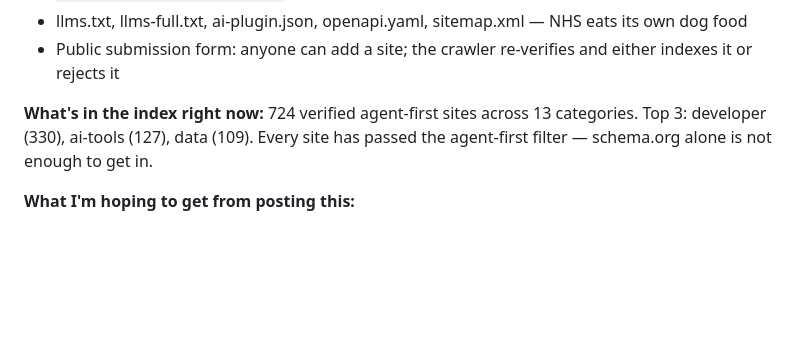
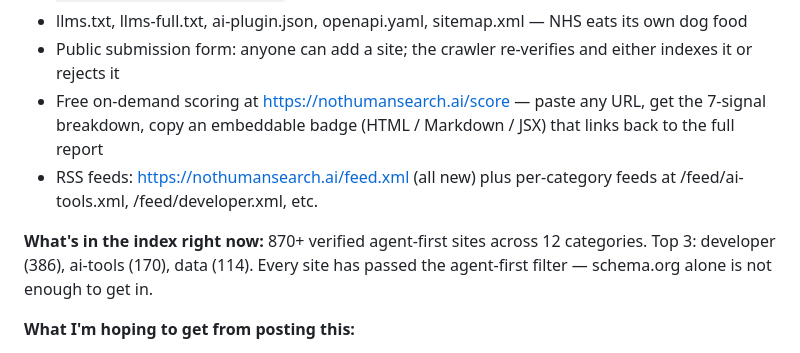
Before and after one commit to unitedideas/nothumansearch, a Markdown page: launch/hn-show-post.md, the part around the change. Rendered like a GitHub page; blank space fills up the shorter version.

```diff
--- a/launch/hn-show-post.md
+++ b/launch/hn-show-post.md
@@ -23,9 +23,11 @@ So I crawled the web for those signals and built a search engine over the result
 - Full MCP server with 3 tools: `search_agents`, `get_site_details`, `get_stats`. Wire it into Claude Code with one line: `claude mcp add --transport http nothumansearch https://nothumansearch.ai/mcp`
 - llms.txt, llms-full.txt, ai-plugin.json, openapi.yaml, sitemap.xml — NHS eats its own dog food
 - Public submission form: anyone can add a site; the crawler re-verifies and either indexes it or rejects it
+- Free on-demand scoring at https://nothumansearch.ai/score — paste any URL, get the 7-signal breakdown, copy an embeddable badge (HTML / Markdown / JSX) that links back to the full report
+- RSS feeds: https://nothumansearch.ai/feed.xml (all new) plus per-category feeds at /feed/ai-tools.xml, /feed/developer.xml, etc.
 
 **What's in the index right now:**
-724 verified agent-first sites across 13 categories. Top 3: developer (330), ai-tools (127), data (109). Every site has passed the agent-first filter — schema.org alone is not enough to get in.
+870+ verified agent-first sites across 12 categories. Top 3: developer (386), ai-tools (170), data (114). Every site has passed the agent-first filter — schema.org alone is not enough to get in.
 
 **What I'm hoping to get from posting this:**
 1. Sites I missed — if you maintain an agent-first API and you're not in there, submit it at the URL above or reply here
```
Also changed, not shown: launch/devto-launch-post.md (+21 -0 lines), launch/twitter-thread.md (+8 -6 lines).
